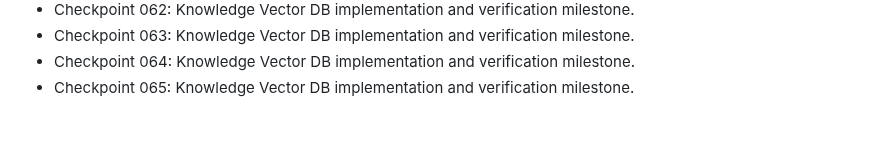
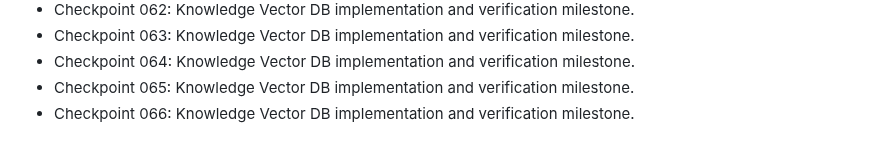
Before and after one commit to nijjukrr/KNOWLEDGE-VECTOR-DB, a Markdown page: docs/development-log.md, the part around the change. GitHub-like rendering.

Commit message:
Add project checkpoint 066

```diff
--- a/docs/development-log.md
+++ b/docs/development-log.md
@@ -63,3 +63,4 @@
 - Checkpoint 063: Knowledge Vector DB implementation and verification milestone.
 - Checkpoint 064: Knowledge Vector DB implementation and verification milestone.
 - Checkpoint 065: Knowledge Vector DB implementation and verification milestone.
+- Checkpoint 066: Knowledge Vector DB implementation and verification milestone.
```
